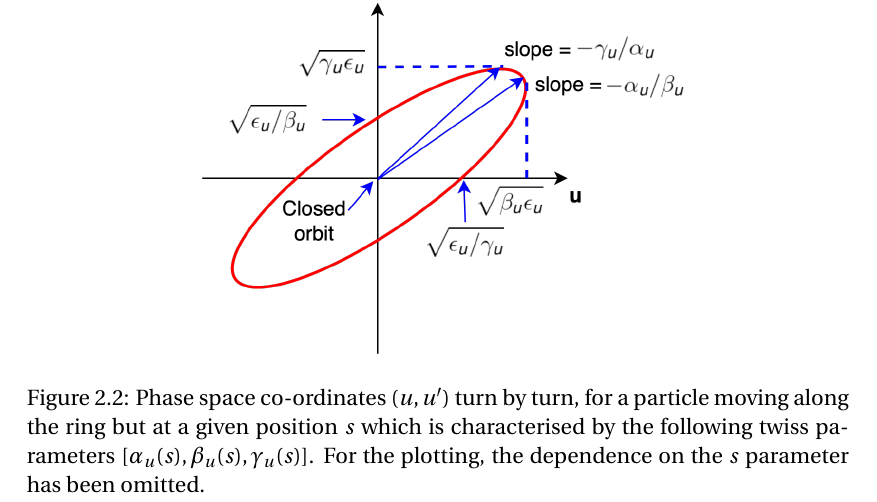
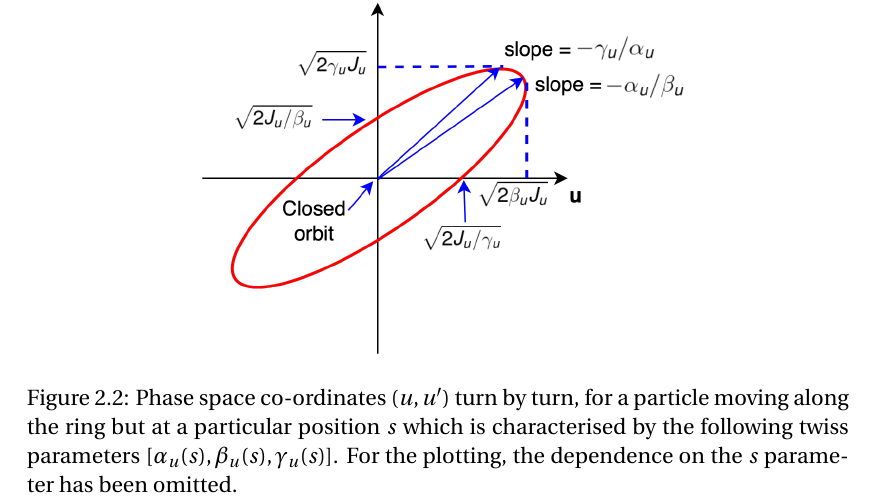
Before and after one commit to natriant/PhD_thesis, a LaTeX thesis (main.tex, which reads chapters/chapter02.tex): part of page 37 of 121, cut so that both start at the same text. Compiled offline with pdfLaTeX.

Commit message:
update plot of phase space ellipse

```diff
--- a/chapters/chapter02.tex
+++ b/chapters/chapter02.tex
@@ -235,11 +235,9 @@ The trajectory of each individual particle can be plotted in phase space $(u, u^
 \begin{figure}[!h] % at the directory of ipac22
     \centering
     \includegraphics[width=0.6\textwidth]{images/Ch2/phase_space_ellipse.png}
-        \caption{Phase space co-ordinates $(u, u^\prime)$ turn by turn, for a particle moving along the ring but at a given position $s$ which is characterised by the following twiss parameters $[\alpha_u(s), \beta_u(s), \gamma_u(s)]$. For the plotting, the dependence on the $s$ parameter has been omitted.}
+        \caption{Phase space co-ordinates $(u, u^\prime)$ turn by turn, for a particle moving along the ring but at a particular position $s$ which is characterised by the following twiss parameters $[\alpha_u(s), \beta_u(s), \gamma_u(s)]$. For the plotting, the dependence on the $s$ parameter has been omitted.}
         \label{fig:phase_space_ellipse}
  \end{figure}
-
-
 
 \textbf{Emittance}
 \subsubsection{Non-linear dynamics}
```
Also changed, not shown: images/Ch2/phase_space_ellipse.png.
